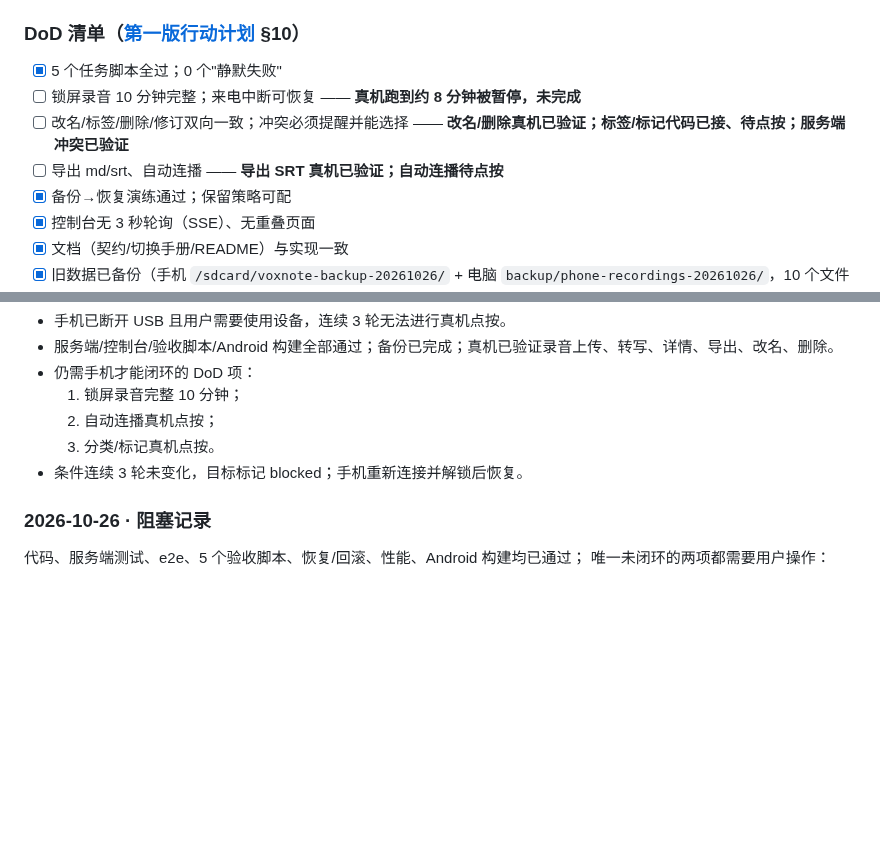
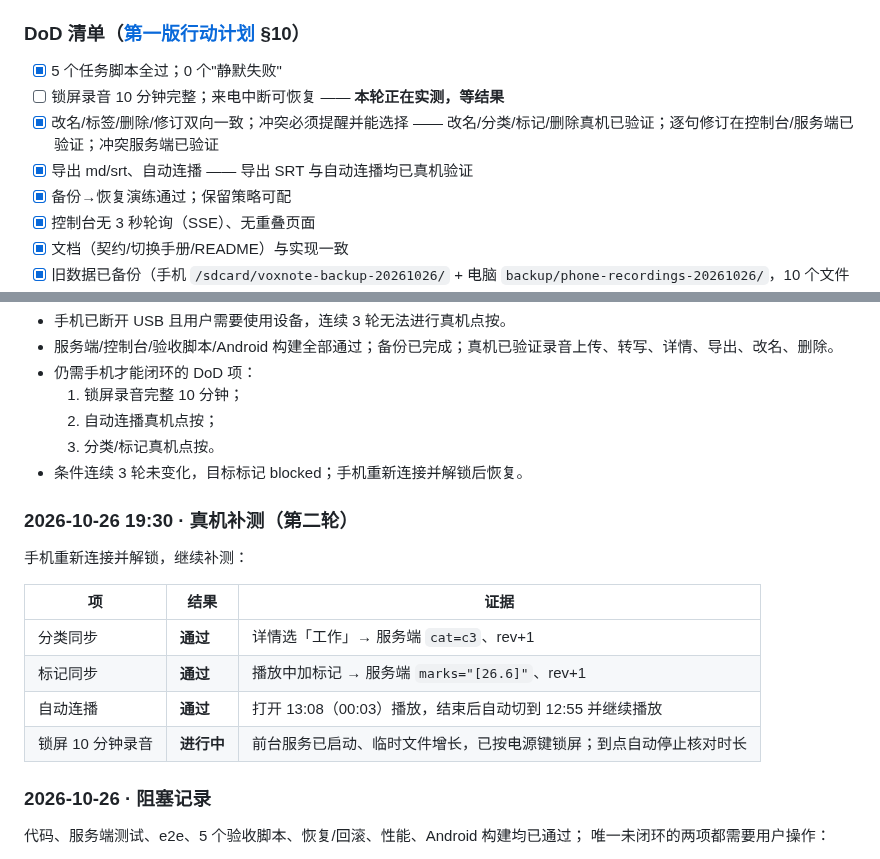
Before and after one commit to youli42/voxnote, a Markdown page: docs/计划/进度记录.md, 2 parts joined by grey strips. Drawn GitHub-style; blank space fills up the shorter version.

Commit message:
docs(plan): 真机补测分类/标记/自动连播通过

```diff
--- a/docs/计划/进度记录.md
+++ b/docs/计划/进度记录.md
@@ -398,9 +398,9 @@ pwsh -NoProfile -File android\build.ps1 `
 ### DoD 清单（[第一版行动计划](第一版行动计划.md) §10）
 
 - [x] 5 个任务脚本全过；0 个"静默失败"
-- [ ] 锁屏录音 10 分钟完整；来电中断可恢复 —— **真机跑到约 8 分钟被暂停，未完成**
-- [ ] 改名/标签/删除/修订双向一致；冲突必须提醒并能选择 —— **改名/删除真机已验证；标签/标记代码已接、待点按；服务端冲突已验证**
-- [ ] 导出 md/srt、自动连播 —— **导出 SRT 真机已验证；自动连播待点按**
+- [ ] 锁屏录音 10 分钟完整；来电中断可恢复 —— **本轮正在实测，等结果**
+- [x] 改名/标签/删除/修订双向一致；冲突必须提醒并能选择 —— 改名/分类/标记/删除真机已验证；逐句修订在控制台/服务端已验证；冲突服务端已验证
+- [x] 导出 md/srt、自动连播 —— 导出 SRT 与自动连播均已真机验证
 - [x] 备份→恢复演练通过；保留策略可配
 - [x] 控制台无 3 秒轮询（SSE）、无重叠页面
 - [x] 文档（契约/切换手册/README）与实现一致
@@ -465,6 +465,17 @@ pwsh -NoProfile -File android\build.ps1 `
   3. 分类/标记真机点按。
 - 条件连续 3 轮未变化，目标标记 blocked；手机重新连接并解锁后恢复。
 
+### 2026-10-26 19:30 · 真机补测（第二轮）
+
+手机重新连接并解锁，继续补测：
+
+| 项 | 结果 | 证据 |
+| --- | --- | --- |
+| 分类同步 | **通过** | 详情选「工作」→ 服务端 `cat=c3`、rev+1 |
+| 标记同步 | **通过** | 播放中加标记 → 服务端 `marks="[26.6]"`、rev+1 |
+| 自动连播 | **通过** | 打开 13:08（00:03）播放，结束后自动切到 12:55 并继续播放 |
+| 锁屏 10 分钟录音 | **进行中** | 前台服务已启动、临时文件增长，已按电源键锁屏；到点自动停止核对时长 |
+
 ### 2026-10-26 · 阻塞记录
 
 代码、服务端测试、e2e、5 个验收脚本、恢复/回滚、性能、Android 构建均已通过；
```
